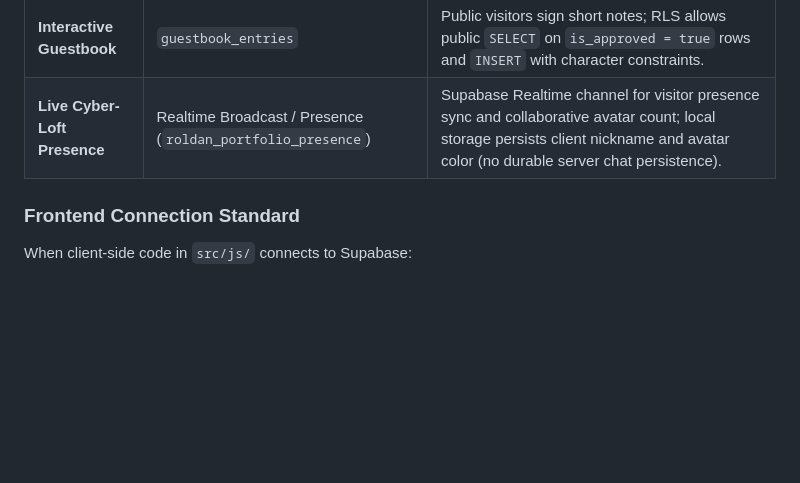
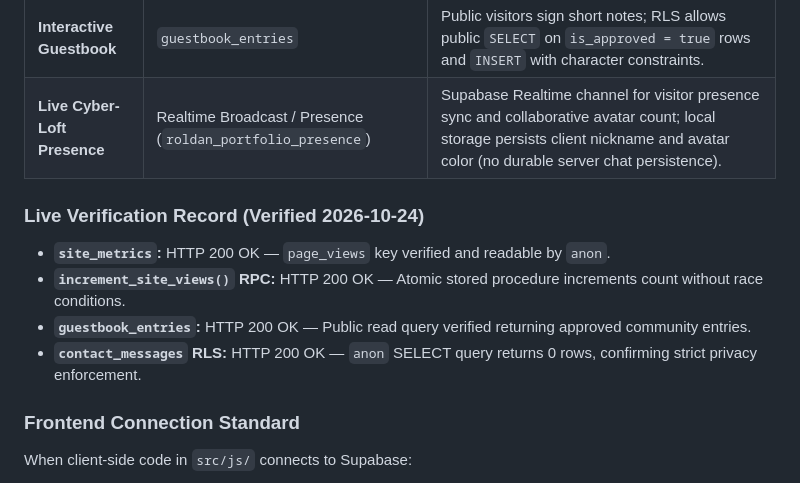
Before and after one commit to RoldanGaspar/Portfolio_Brylim_inspo, a Markdown page: .agents/context/INTEGRATIONS.md, the part around the change. Drawn GitHub-style; blank space fills up the shorter version.

Commit message:
docs(supabase): record live production smoke test and RLS verification

```diff
--- a/.agents/context/INTEGRATIONS.md
+++ b/.agents/context/INTEGRATIONS.md
@@ -44,6 +44,13 @@ Technical specifications for how external cloud platforms connect to the Roldan
 | **Interactive Guestbook** | `guestbook_entries` | Public visitors sign short notes; RLS allows public `SELECT` on `is_approved = true` rows and `INSERT` with character constraints. |
 | **Live Cyber-Loft Presence** | Realtime Broadcast / Presence (`roldan_portfolio_presence`) | Supabase Realtime channel for visitor presence sync and collaborative avatar count; local storage persists client nickname and avatar color (no durable server chat persistence). |
 
+### Live Verification Record (Verified 2026-10-24)
+
+- **`site_metrics`:** HTTP 200 OK — `page_views` key verified and readable by `anon`.
+- **`increment_site_views()` RPC:** HTTP 200 OK — Atomic stored procedure increments count without race conditions.
+- **`guestbook_entries`:** HTTP 200 OK — Public read query verified returning approved community entries.
+- **`contact_messages` RLS:** HTTP 200 OK — `anon` SELECT query returns 0 rows, confirming strict privacy enforcement.
+
 ### Frontend Connection Standard
 
 When client-side code in `src/js/` connects to Supabase:
```
